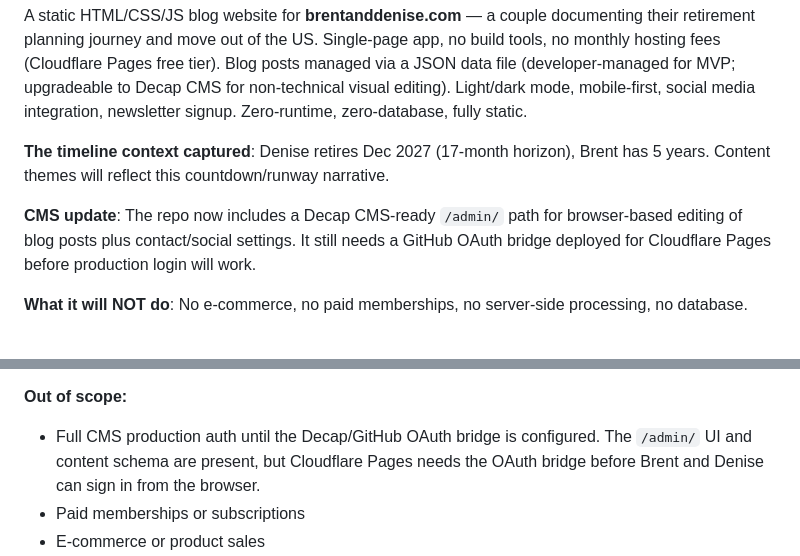
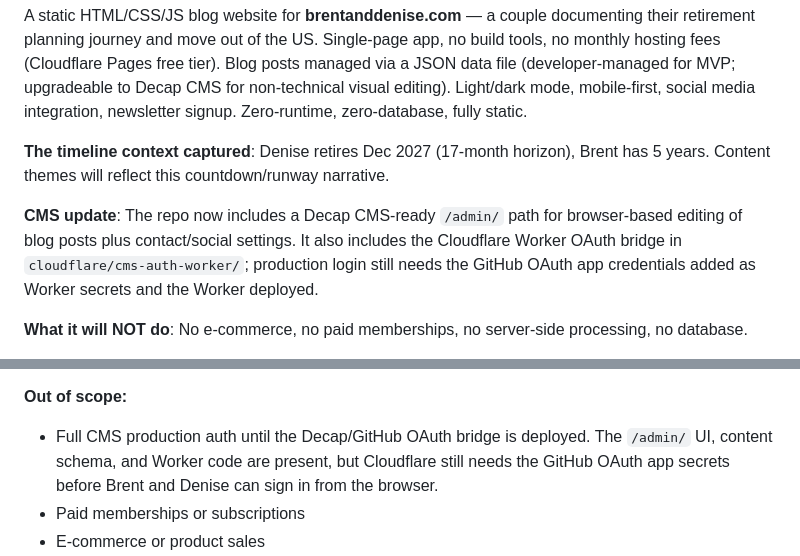
Before and after one commit to E3RC/brent-and-denise, a Markdown page: .omo/plans/blog-website.md, 2 parts joined by grey strips. Rendered like a GitHub page.

Commit message:
feat: add Cloudflare CMS auth worker (.omo/plans/blog-website.md)

```diff
--- a/.omo/plans/blog-website.md
+++ b/.omo/plans/blog-website.md
@@ -6,7 +6,7 @@ A static HTML/CSS/JS blog website for **brentanddenise.com** — a couple docume
 
 **The timeline context captured**: Denise retires Dec 2027 (17-month horizon), Brent has 5 years. Content themes will reflect this countdown/runway narrative.
 
-**CMS update**: The repo now includes a Decap CMS-ready `/admin/` path for browser-based editing of blog posts plus contact/social settings. It still needs a GitHub OAuth bridge deployed for Cloudflare Pages before production login will work.
+**CMS update**: The repo now includes a Decap CMS-ready `/admin/` path for browser-based editing of blog posts plus contact/social settings. It also includes the Cloudflare Worker OAuth bridge in `cloudflare/cms-auth-worker/`; production login still needs the GitHub OAuth app credentials added as Worker secrets and the Worker deployed.
 
 **What it will NOT do**: No e-commerce, no paid memberships, no server-side processing, no database.
 
@@ -37,7 +37,7 @@ A static HTML/CSS/JS blog website for **brentanddenise.com** — a couple docume
 - Performance: Lighthouse scores 90+ all categories
 
 **Out of scope:**
-- Full CMS production auth until the Decap/GitHub OAuth bridge is configured. The `/admin/` UI and content schema are present, but Cloudflare Pages needs the OAuth bridge before Brent and Denise can sign in from the browser.
+- Full CMS production auth until the Decap/GitHub OAuth bridge is deployed. The `/admin/` UI, content schema, and Worker code are present, but Cloudflare still needs the GitHub OAuth app secrets before Brent and Denise can sign in from the browser.
 - Paid memberships or subscriptions
 - E-commerce or product sales
 - Server-side rendering or dynamic server (note: this means post-specific OG tags for social sharing are unavailable — see Known trade-offs)
```
